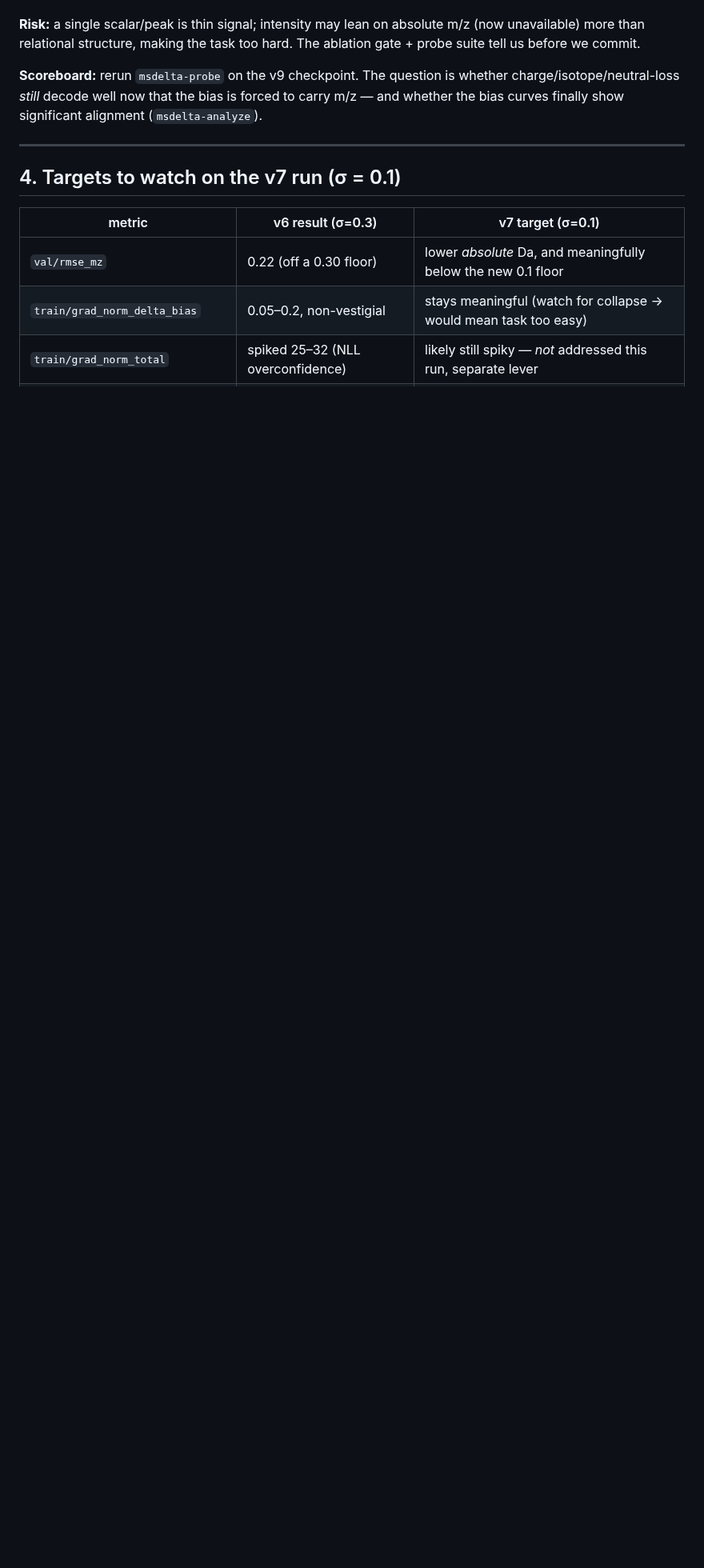
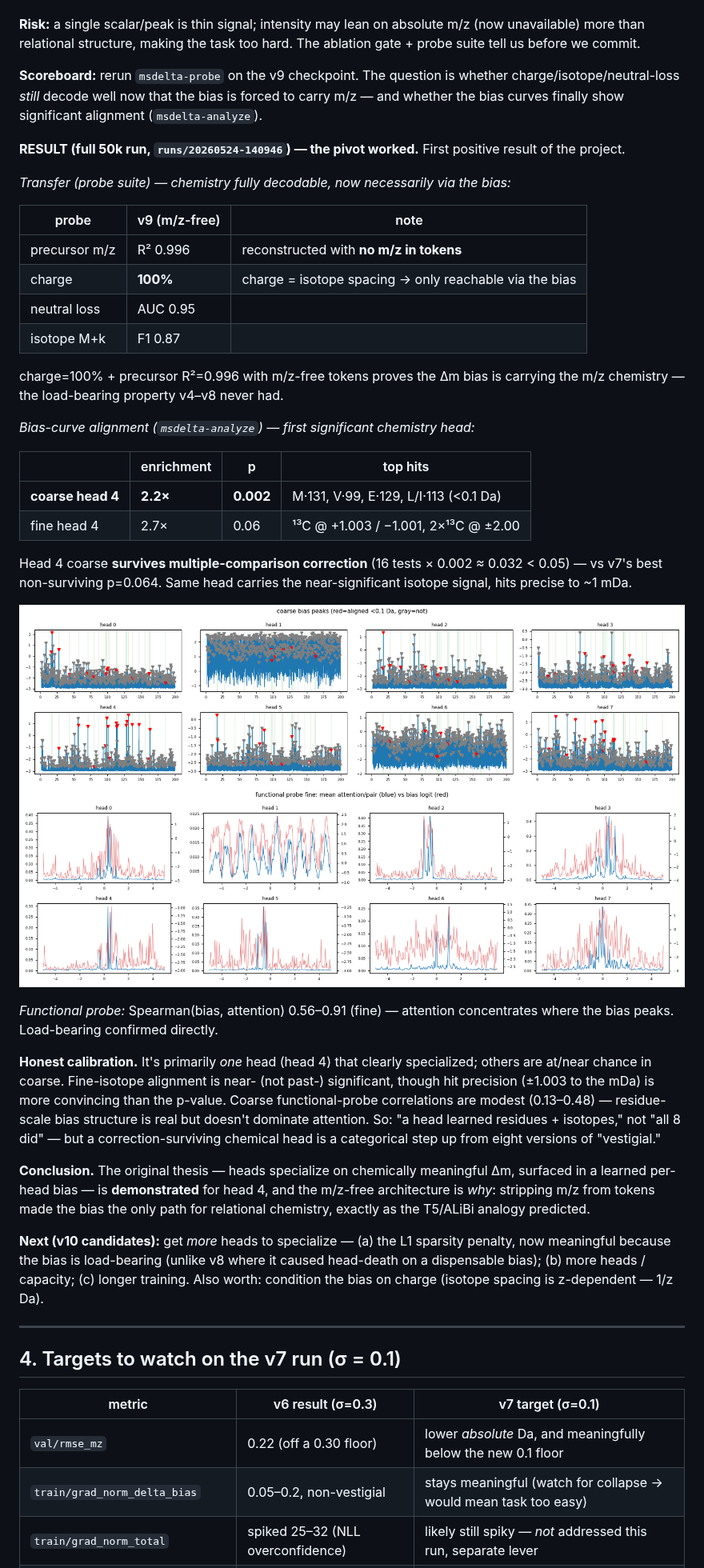
Before and after one commit to chrisagrams/iona, a Markdown page: docs/EXPERIMENTS.md, the part around the change. Shown at 80% size. GitHub-like rendering; pictures changed too: docs/figures/v9_align_coarse_50k.png (added), docs/figures/v9_probe_fine_50k.png (added); blank space fills up the shorter version.

Commit message:
v9 result: first significant chemistry head (head 4, coarse p=0.002)
m/z-free tokens worked. Probe suite: charge 100%, precursor R²=0.996,
nloss AUC 0.95, isotope F1 0.87 — all decodable with no m/z in tokens,
so the Δm bias is carrying the chemistry. Alignment: head 4 coarse 2.2×
p=0.002 (survives ×16 correction), fine isotopes 2.7× p=0.06 with ±1.003
hits to the mDa. Functional probe Spearman 0.56-0.91. Logged to
EXPERIMENTS.md with figures.

```diff
--- a/docs/EXPERIMENTS.md
+++ b/docs/EXPERIMENTS.md
@@ -546,6 +546,60 @@ is whether charge/isotope/neutral-loss *still* decode well now that the
 bias is forced to carry m/z — and whether the bias curves finally show
 significant alignment (`msdelta-analyze`).
 
+**RESULT (full 50k run, `runs/20260524-140946`) — the pivot worked.**
+First positive result of the project.
+
+*Transfer (probe suite) — chemistry fully decodable, now necessarily via
+the bias:*
+
+| probe | v9 (m/z-free) | note |
+|---|---|---|
+| precursor m/z | R² 0.996 | reconstructed with **no m/z in tokens** |
+| charge | **100%** | charge = isotope spacing → only reachable via the bias |
+| neutral loss | AUC 0.95 | |
+| isotope M+k | F1 0.87 | |
+
+charge=100% + precursor R²=0.996 with m/z-free tokens proves the Δm bias
+is carrying the m/z chemistry — the load-bearing property v4–v8 never had.
+
+*Bias-curve alignment (`msdelta-analyze`) — first significant chemistry head:*
+
+| | enrichment | p | top hits |
+|---|---|---|---|
+| **coarse head 4** | **2.2×** | **0.002** | M·131, V·99, E·129, L/I·113 (<0.1 Da) |
+| fine head 4 | 2.7× | 0.06 | ¹³C @ +1.003 / −1.001, 2×¹³C @ ±2.00 |
+
+Head 4 coarse **survives multiple-comparison correction** (16 tests ×
+0.002 ≈ 0.032 < 0.05) — vs v7's best non-surviving p=0.064. Same head
+carries the near-significant isotope signal, hits precise to ~1 mDa.
+
+![v9 coarse alignment — head 4 residue peaks](figures/v9_align_coarse_50k.png)
+![v9 functional probe — attention follows bias](figures/v9_probe_fine_50k.png)
+
+*Functional probe:* Spearman(bias, attention) 0.56–0.91 (fine) — attention
+concentrates where the bias peaks. Load-bearing confirmed directly.
+
+**Honest calibration.** It's primarily *one* head (head 4) that clearly
+specialized; others are at/near chance in coarse. Fine-isotope alignment
+is near- (not past-) significant, though hit precision (±1.003 to the mDa)
+is more convincing than the p-value. Coarse functional-probe correlations
+are modest (0.13–0.48) — residue-scale bias structure is real but doesn't
+dominate attention. So: "a head learned residues + isotopes," not "all 8
+did" — but a correction-surviving chemical head is a categorical step up
+from eight versions of "vestigial."
+
+**Conclusion.** The original thesis — heads specialize on chemically
+meaningful Δm, surfaced in a learned per-head bias — is **demonstrated**
+for head 4, and the m/z-free architecture is *why*: stripping m/z from
+tokens made the bias the only path for relational chemistry, exactly as
+the T5/ALiBi analogy predicted.
+
+**Next (v10 candidates):** get *more* heads to specialize — (a) the L1
+sparsity penalty, now meaningful because the bias is load-bearing (unlike
+v8 where it caused head-death on a dispensable bias); (b) more heads /
+capacity; (c) longer training. Also worth: condition the bias on charge
+(isotope spacing is z-dependent — 1/z Da).
+
 ---
 
 ## 4. Targets to watch on the v7 run (σ = 0.1)
```
Also changed, not shown: docs/figures/v9_align_fine_50k.png (added).
